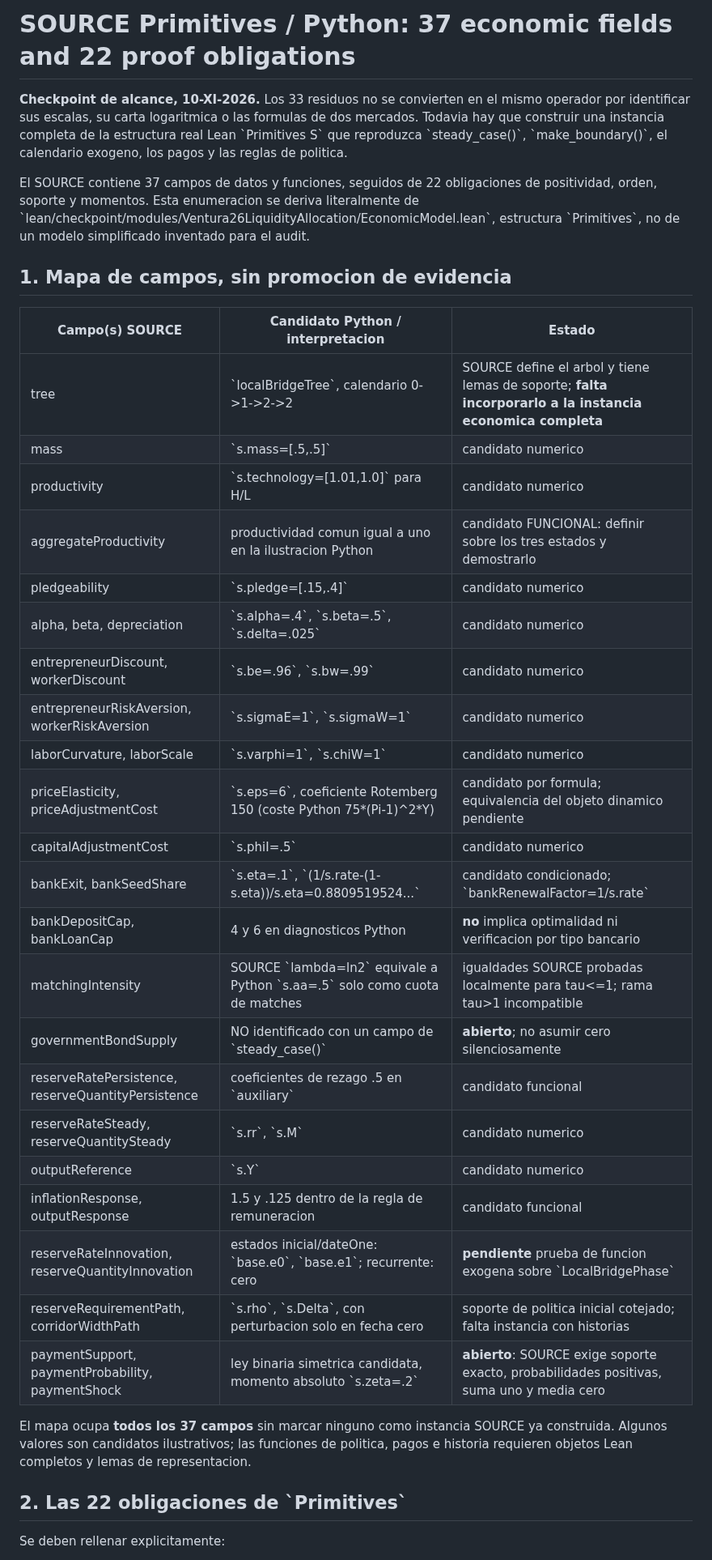
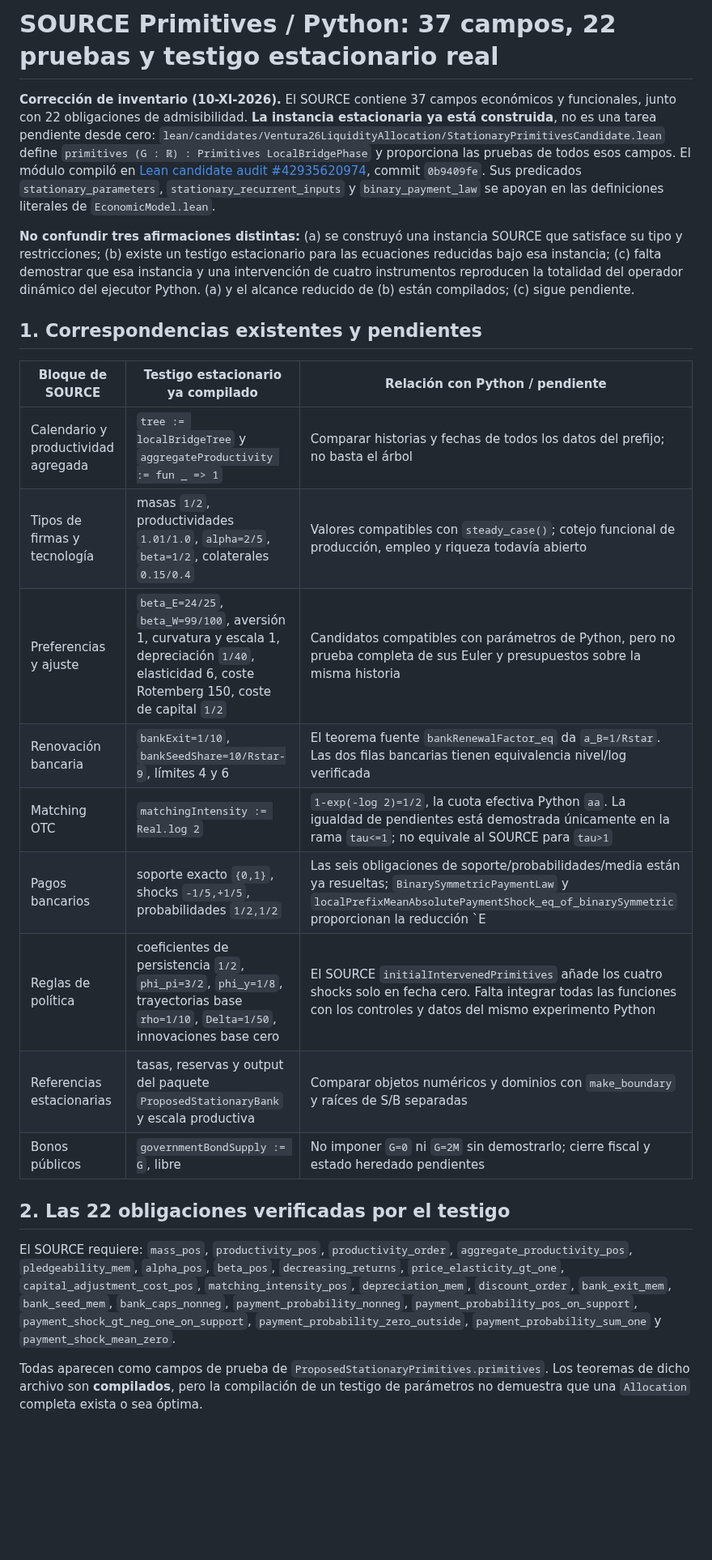
Before and after one commit to alejandroventuraventurameza-tech/ai-project, a Markdown page: docs/MAPA_PRIMITIVAS_SOURCE_PYTHON_37_22_20261110.md, the part around one of its changes. Shown at 81% size. Rendered like a GitHub page; blank space fills up the shorter version.

Commit message:
docs(verification): correct stale primitive inventory; acknowledge compiled 37-field SOURCE witness and binary law

```diff
--- a/docs/MAPA_PRIMITIVAS_SOURCE_PYTHON_37_22_20261110.md
+++ b/docs/MAPA_PRIMITIVAS_SOURCE_PYTHON_37_22_20261110.md
@@ -1,39 +1,26 @@
-# SOURCE Primitives / Python: 37 economic fields and 22 proof obligations
+# SOURCE Primitives / Python: 37 campos, 22 pruebas y testigo estacionario real
 
-**Checkpoint de alcance, 10-XI-2026.** Los 33 residuos no se convierten en el mismo operador por identificar sus escalas, su carta logaritmica o las formulas de dos mercados. Todavia hay que construir una instancia completa de la estructura real Lean \`Primitives S\` que reproduzca \`steady_case()\`, \`make_boundary()\`, el calendario exogeno, los pagos y las reglas de politica.
+**Corrección de inventario (10-XI-2026).** El SOURCE contiene 37 campos económicos y funcionales, junto con 22 obligaciones de admisibilidad. **La instancia estacionaria ya está construida**, no es una tarea pendiente desde cero: `lean/candidates/Ventura26LiquidityAllocation/StationaryPrimitivesCandidate.lean` define `primitives (G : ℝ) : Primitives LocalBridgePhase` y proporciona las pruebas de todos esos campos. El módulo compiló en [Lean candidate audit #42935620974](https://github.com/alejandroventuraventurameza-tech/ai-project/actions/runs/42935620974), commit `0b9409fe`. Sus predicados `stationary_parameters`, `stationary_recurrent_inputs` y `binary_payment_law` se apoyan en las definiciones literales de `EconomicModel.lean`.
 
-El SOURCE contiene 37 campos de datos y funciones, seguidos de 22 obligaciones de positividad, orden, soporte y momentos. Esta enumeracion se deriva literalmente de \`lean/checkpoint/modules/Ventura26LiquidityAllocation/EconomicModel.lean\`, estructura \`Primitives\`, no de un modelo simplificado inventado para el audit.
+**No confundir tres afirmaciones distintas:** (a) se construyó una instancia SOURCE que satisface su tipo y restricciones; (b) existe un testigo estacionario para las ecuaciones reducidas bajo esa instancia; (c) falta demostrar que esa instancia y una intervención de cuatro instrumentos reproducen la totalidad del operador dinámico del ejecutor Python. (a) y el alcance reducido de (b) están compilados; (c) sigue pendiente.
 
-## 1. Mapa de campos, sin promocion de evidencia
+## 1. Correspondencias existentes y pendientes
 
-| Campo(s) SOURCE | Candidato Python / interpretacion | Estado |
+| Bloque de SOURCE | Testigo estacionario ya compilado | Relación con Python / pendiente |
 |---|---|---|
-| tree | \`localBridgeTree\`, calendario 0->1->2->2 | SOURCE define el arbol y tiene lemas de soporte; **falta incorporarlo a la instancia economica completa** |
-| mass | \`s.mass=[.5,.5]\` | candidato numerico |
-| productivity | \`s.technology=[1.01,1.0]\` para H/L | candidato numerico |
-| aggregateProductivity | productividad comun igual a uno en la ilustracion Python | candidato FUNCIONAL: definir sobre los tres estados y demostrarlo |
-| pledgeability | \`s.pledge=[.15,.4]\` | candidato numerico |
-| alpha, beta, depreciation | \`s.alpha=.4\`, \`s.beta=.5\`, \`s.delta=.025\` | candidato numerico |
-| entrepreneurDiscount, workerDiscount | \`s.be=.96\`, \`s.bw=.99\` | candidato numerico |
-| entrepreneurRiskAversion, workerRiskAversion | \`s.sigmaE=1\`, \`s.sigmaW=1\` | candidato numerico |
-| laborCurvature, laborScale | \`s.varphi=1\`, \`s.chiW=1\` | candidato numerico |
-| priceElasticity, priceAdjustmentCost | \`s.eps=6\`, coeficiente Rotemberg 150 (coste Python 75*(Pi-1)^2*Y) | candidato por formula; equivalencia del objeto dinamico pendiente |
-| capitalAdjustmentCost | \`s.phiI=.5\` | candidato numerico |
-| bankExit, bankSeedShare | \`s.eta=.1\`, \`(1/s.rate-(1-s.eta))/s.eta=0.8809519524...\` | candidato condicionado; \`bankRenewalFactor=1/s.rate\` |
-| bankDepositCap, bankLoanCap | 4 y 6 en diagnosticos Python | **no** implica optimalidad ni verificacion por tipo bancario |
-| matchingIntensity | SOURCE \`lambda=ln2\` equivale a Python \`s.aa=.5\` solo como cuota de matches | igualdades SOURCE probadas localmente para tau<=1; rama tau>1 incompatible |
-| governmentBondSupply | NO identificado con un campo de \`steady_case()\` | **abierto**; no asumir cero silenciosamente |
-| reserveRatePersistence, reserveQuantityPersistence | coeficientes de rezago .5 en \`auxiliary\` | candidato funcional |
-| reserveRateSteady, reserveQuantitySteady | \`s.rr\`, \`s.M\` | candidato numerico |
-| outputReference | \`s.Y\` | candidato numerico |
-| inflationResponse, outputResponse | 1.5 y .125 dentro de la regla de remuneracion | candidato funcional |
-| reserveRateInnovation, reserveQuantityInnovation | estados inicial/dateOne: \`base.e0\`, \`base.e1\`; recurrente: cero | **pendiente** prueba de funcion exogena sobre \`LocalBridgePhase\` |
-| reserveRequirementPath, corridorWidthPath | \`s.rho\`, \`s.Delta\`, con perturbacion solo en fecha cero | soporte de politica inicial cotejado; falta instancia con historias |
-| paymentSupport, paymentProbability, paymentShock | ley binaria simetrica candidata, momento absoluto \`s.zeta=.2\` | **abierto**: SOURCE exige soporte exacto, probabilidades positivas, suma uno y media cero |
+| Calendario y productividad agregada | `tree := localBridgeTree` y `aggregateProductivity := fun _ => 1` | Comparar historias y fechas de todos los datos del prefijo; no basta el árbol |
+| Tipos de firmas y tecnología | masas `1/2`, productividades `1.01/1.0`, `alpha=2/5`, `beta=1/2`, colaterales `0.15/0.4` | Valores compatibles con `steady_case()`; cotejo funcional de producción, empleo y riqueza todavía abierto |
+| Preferencias y ajuste | `beta_E=24/25`, `beta_W=99/100`, aversión 1, curvatura y escala 1, depreciación `1/40`, elasticidad 6, coste Rotemberg 150, coste de capital `1/2` | Candidatos compatibles con parámetros de Python, pero no prueba completa de sus Euler y presupuestos sobre la misma historia |
+| Renovación bancaria | `bankExit=1/10`, `bankSeedShare=10/Rstar-9`, límites 4 y 6 | El teorema fuente `bankRenewalFactor_eq` da `a_B=1/Rstar`. Las dos filas bancarias tienen equivalencia nivel/log verificada |
+| Matching OTC | `matchingIntensity := Real.log 2` | `1-exp(-log 2)=1/2`, la cuota efectiva Python `aa`. La igualdad de pendientes está demostrada únicamente en la rama `tau<=1`; no equivale al SOURCE para `tau>1` |
+| Pagos bancarios | soporte exacto `{0,1}`, shocks `-1/5,+1/5`, probabilidades `1/2,1/2` | Las seis obligaciones de soporte/probabilidades/media están ya resueltas; `BinarySymmetricPaymentLaw` y `localPrefixMeanAbsolutePaymentShock_eq_of_binarySymmetric` proporcionan la reducción `E|ω|=1/5` |
+| Reglas de política | coeficientes de persistencia `1/2`, `phi_pi=3/2`, `phi_y=1/8`, trayectorias base `rho=1/10`, `Delta=1/50`, innovaciones base cero | El SOURCE `initialIntervenedPrimitives` añade los cuatro shocks solo en fecha cero. Falta integrar todas las funciones con los controles y datos del mismo experimento Python |
+| Referencias estacionarias | tasas, reservas y output del paquete `ProposedStationaryBank` y escala productiva | Comparar objetos numéricos y dominios con `make_boundary` y raíces de S/B separadas |
+| Bonos públicos | `governmentBondSupply := G`, libre | No imponer `G=0` ni `G=2M` sin demostrarlo; cierre fiscal y estado heredado pendientes |
 
-El mapa ocupa **todos los 37 campos** sin marcar ninguno como instancia SOURCE ya construida. Algunos valores son candidatos ilustrativos; las funciones de politica, pagos e historia requieren objetos Lean completos y lemas de representacion.
+## 2. Las 22 obligaciones verificadas por el testigo
 
-## 2. Las 22 obligaciones de \`Primitives\`
+El SOURCE requiere: `mass_pos`, `productivity_pos`, `productivity_order`, `aggregate_productivity_pos`, `pledgeability_mem`, `alpha_pos`, `beta_pos`, `decreasing_returns`, `price_elasticity_gt_one`, `capital_adjustment_cost_pos`, `matching_intensity_pos`, `depreciation_mem`, `discount_order`, `bank_exit_mem`, `bank_seed_mem`, `bank_caps_nonneg`, `payment_probability_nonneg`, `payment_probability_pos_on_support`, `payment_shock_gt_neg_one_on_support`, `payment_probability_zero_outside`, `payment_probability_sum_one` y `payment_shock_mean_zero`.
 
-Se deben rellenar explicitamente:
+Todas aparecen como campos de prueba de `ProposedStationaryPrimitives.primitives`. Los teoremas de dicho archivo son **compilados**, pero la compilación de un testigo de parámetros no demuestra que una `Allocation` completa exista o sea óptima.
 
```
Also changed, not shown: other parts of docs/MAPA_PRIMITIVAS_SOURCE_PYTHON_37_22_20261110.md (+4 -17 lines).
